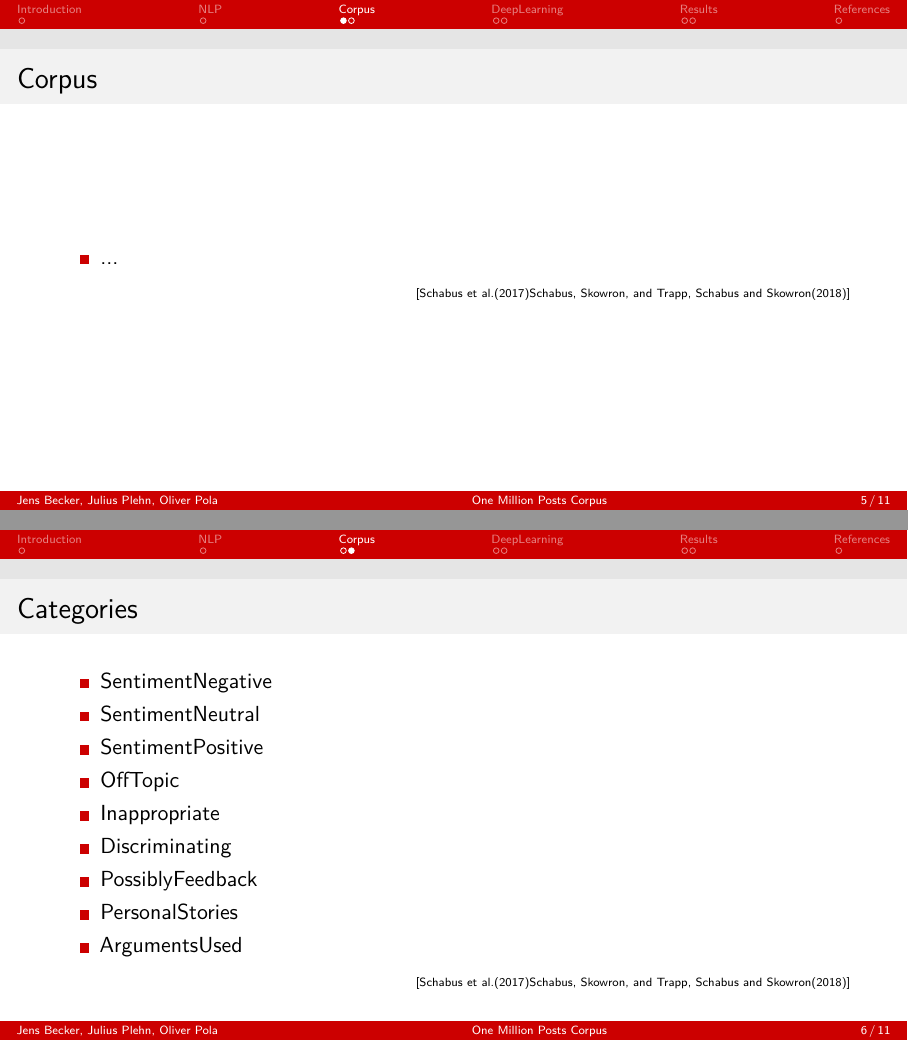
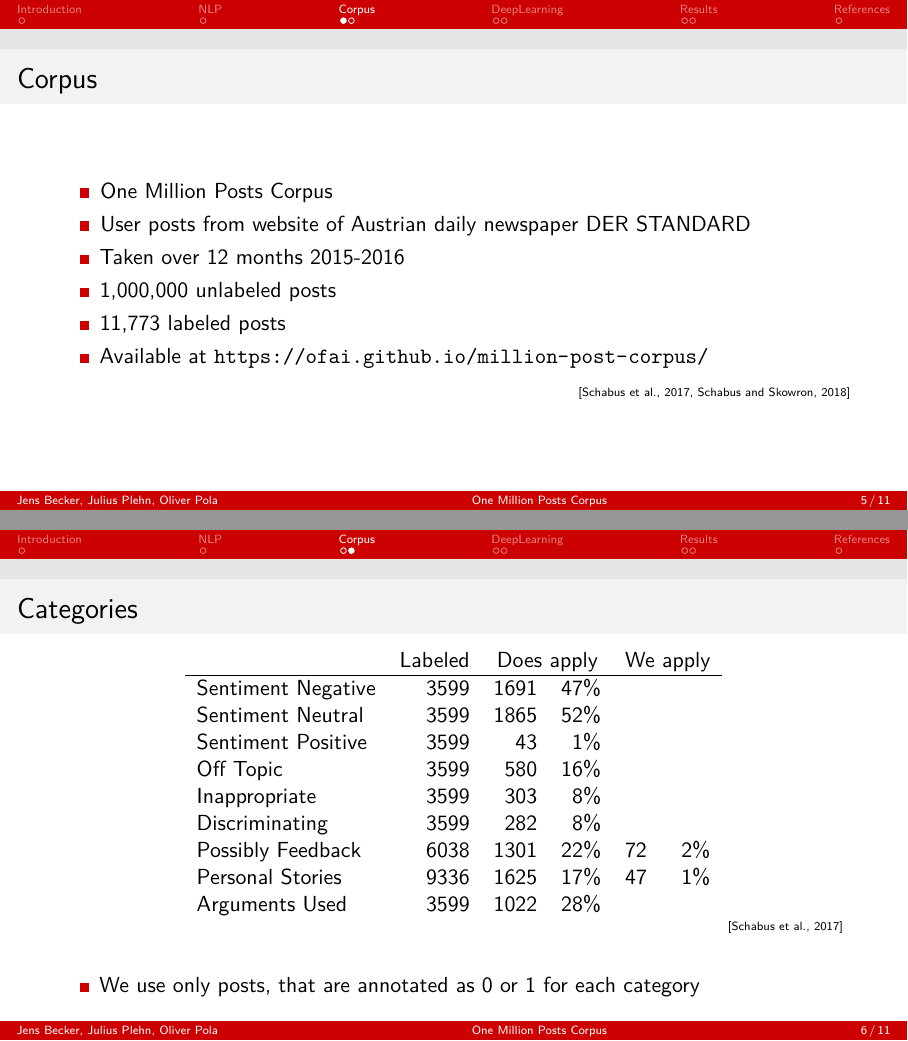
Before and after one commit to oliver-pola/OneMillionPostsCorpus, LaTeX slides (doc/presentation.tex): pages 5 and 6 of 11, joined at a grey line. Compiled offline with pdfLaTeX.

Commit message:
corpus slides

```diff
--- a/doc/presentation.tex
+++ b/doc/presentation.tex
@@ -90,25 +90,37 @@
 \begin{frame}[fragile]
 	\frametitle{Corpus}
 	\begin{itemize}
-		\item ...
+		\item One Million Posts Corpus
+		\item User posts from website of Austrian daily newspaper DER STANDARD
+		\item Taken over 12 months 2015-2016
+		\item 1,000,000 unlabeled posts
+		\item 11,773 labeled posts
+		\item Available at \url{https://ofai.github.io/million-post-corpus/}
 	\end{itemize}
 	\hfill\tiny\cite{Schabus17, Schabus18}
 \end{frame}
 
 \begin{frame}[fragile]
 	\frametitle{Categories}
+	\centering
+	\begin{tabular}{l r r r r r}
+		& Labeled & \multicolumn{2}{c}{Does apply} & \multicolumn{2}{c}{We apply} \\
+		\hline
+		Sentiment Negative & 3599 & 1691 & 47\% \\
+		Sentiment Neutral & 3599 & 1865 & 52\% \\
+		Sentiment Positive & 3599 & 43 & 1\% \\
+		Off Topic & 3599 & 580 & 16\% \\
+		Inappropriate & 3599 & 303 & 8\%\\
+		Discriminating & 3599 & 282 & 8\%\\
+		Possibly Feedback & 6038 & 1301 & 22\% & 72 & 2\%\\
+		Personal Stories & 9336 & 1625 & 17\% & 47 & 1\%\\
+		Arguments Used & 3599 & 1022 & 28\%\\
+	\end{tabular}\\
+	{\hfill\tiny\cite{Schabus17}}
+	\vspace{5mm}
 	\begin{itemize}
-		\item SentimentNegative
-		\item SentimentNeutral
-		\item SentimentPositive
-		\item OffTopic
-		\item Inappropriate
-		\item Discriminating
-		\item PossiblyFeedback
-		\item PersonalStories
-		\item ArgumentsUsed
+		\item We use only posts, that are annotated as 0 or 1 for each category
 	\end{itemize}
-	\hfill\tiny\cite{Schabus17, Schabus18}
 \end{frame}
 
 
```
Also changed, not shown: doc/references.bib (+18 -17 lines), doc/presentation.tex (2 more changed lines), 1 other file.
